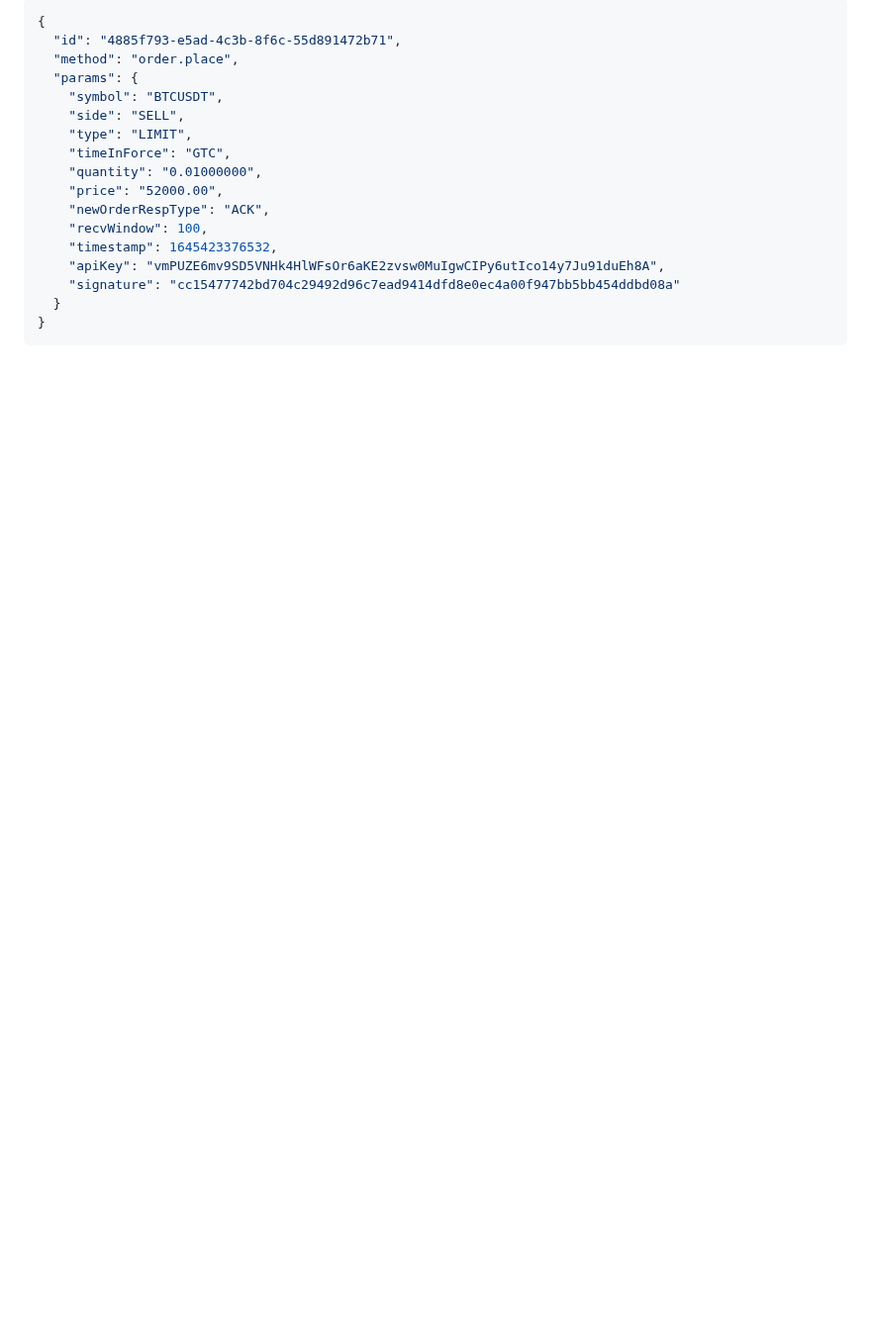
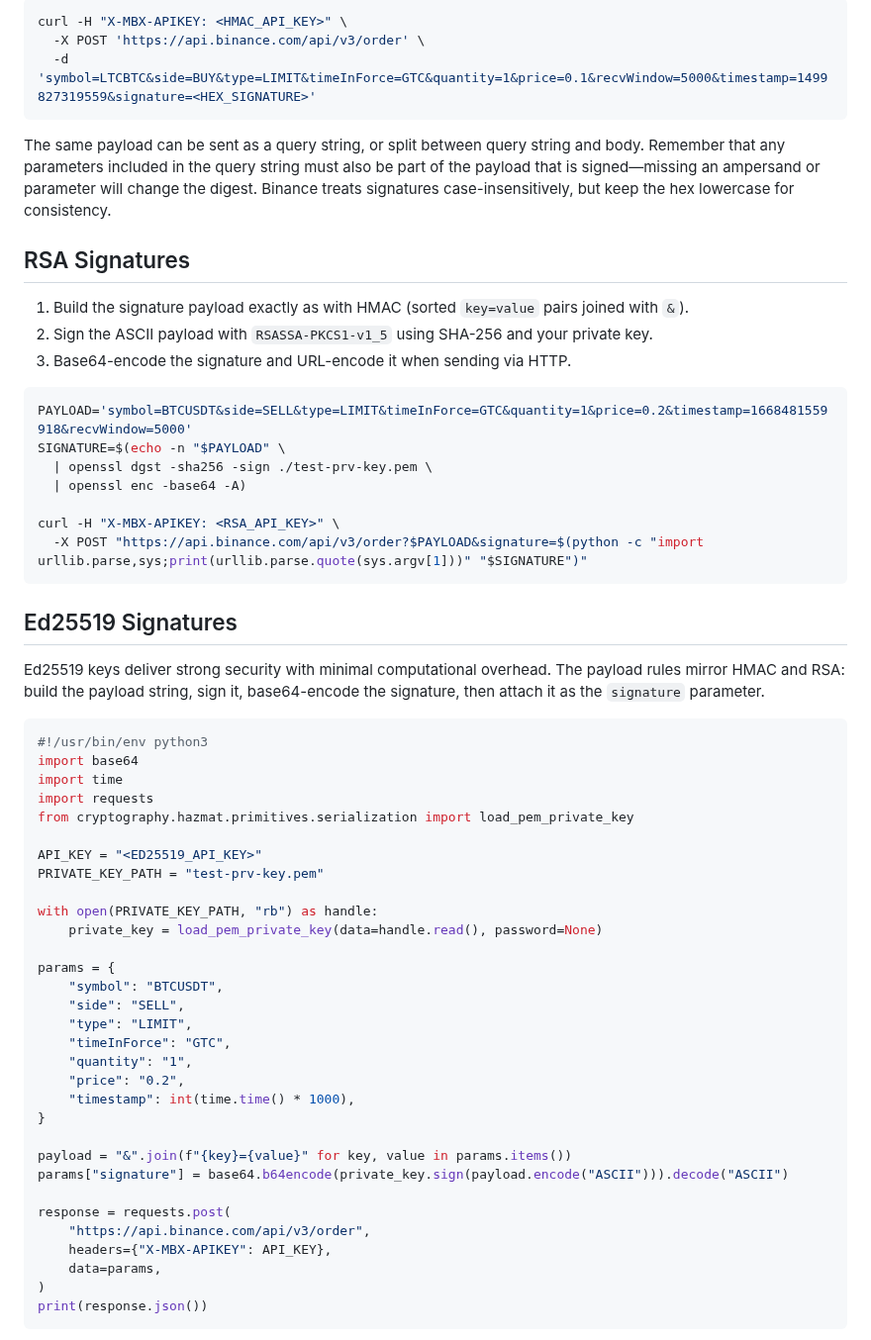
Before and after one commit to RA-CONSULTING/NEXUS-LIVE-FEED-, a Markdown page: docs/binance_request_security.md, the part around one of its changes. Shown at 99% size. GitHub-like rendering; blank space fills up the shorter version.

````diff
--- a/docs/binance_request_security.md
+++ b/docs/binance_request_security.md
@@ -66,21 +75,66 @@ Add the resulting signature to the request body:
 
-```json
-{
-  "id": "4885f793-e5ad-4c3b-8f6c-55d891472b71",
-  "method": "order.place",
-  "params": {
+```bash
+curl -H "X-MBX-APIKEY: <HMAC_API_KEY>" \
+  -X POST 'https://api.binance.com/api/v3/order' \
+  -d 'symbol=LTCBTC&side=BUY&type=LIMIT&timeInForce=GTC&quantity=1&price=0.1&recvWindow=5000&timestamp=1499827319559&signature=<HEX_SIGNATURE>'
+```
+
+The same payload can be sent as a query string, or split between query string and body. Remember that any parameters included
+in the query string must also be part of the payload that is signed—missing an ampersand or parameter will change the digest.
+Binance treats signatures case-insensitively, but keep the hex lowercase for consistency.
+
+## RSA Signatures
+
+1. Build the signature payload exactly as with HMAC (sorted `key=value` pairs joined with `&`).
+2. Sign the ASCII payload with `RSASSA-PKCS1-v1_5` using SHA-256 and your private key.
+3. Base64-encode the signature and URL-encode it when sending via HTTP.
+
+```bash
+PAYLOAD='symbol=BTCUSDT&side=SELL&type=LIMIT&timeInForce=GTC&quantity=1&price=0.2&timestamp=1668481559918&recvWindow=5000'
+SIGNATURE=$(echo -n "$PAYLOAD" \
+  | openssl dgst -sha256 -sign ./test-prv-key.pem \
+  | openssl enc -base64 -A)
+
+curl -H "X-MBX-APIKEY: <RSA_API_KEY>" \
+  -X POST "https://api.binance.com/api/v3/order?$PAYLOAD&signature=$(python -c "import urllib.parse,sys;print(urllib.parse.quote(sys.argv[1]))" "$SIGNATURE")"
+```
+
+## Ed25519 Signatures
+
+Ed25519 keys deliver strong security with minimal computational overhead. The payload rules mirror HMAC and RSA: build the
+payload string, sign it, base64-encode the signature, then attach it as the `signature` parameter.
+
+```python
+#!/usr/bin/env python3
+import base64
+import time
+import requests
+from cryptography.hazmat.primitives.serialization import load_pem_private_key
+
+API_KEY = "<ED25519_API_KEY>"
+PRIVATE_KEY_PATH = "test-prv-key.pem"
+
+with open(PRIVATE_KEY_PATH, "rb") as handle:
+    private_key = load_pem_private_key(data=handle.read(), password=None)
+
+params = {
     "symbol": "BTCUSDT",
     "side": "SELL",
     "type": "LIMIT",
     "timeInForce": "GTC",
-    "quantity": "0.01000000",
-    "price": "52000.00",
-    "newOrderRespType": "ACK",
-    "recvWindow": 100,
-    "timestamp": 1645423376532,
-    "apiKey": "vmPUZE6mv9SD5VNHk4HlWFsOr6aKE2zvsw0MuIgwCIPy6utIco14y7Ju91duEh8A",
-    "signature": "cc15477742bd704c29492d96c7ead9414dfd8e0ec4a00f947bb5bb454ddbd08a"
-  }
+    "quantity": "1",
+    "price": "0.2",
+    "timestamp": int(time.time() * 1000),
 }
+
+payload = "&".join(f"{key}={value}" for key, value in params.items())
+params["signature"] = base64.b64encode(private_key.sign(payload.encode("ASCII"))).decode("ASCII")
+
+response = requests.post(
+    "https://api.binance.com/api/v3/order",
+    headers={"X-MBX-APIKEY": API_KEY},
+    data=params,
+)
+print(response.json())
 ```
 
````
Also changed, not shown: other parts of docs/binance_request_security.md (+37 -84 lines).
